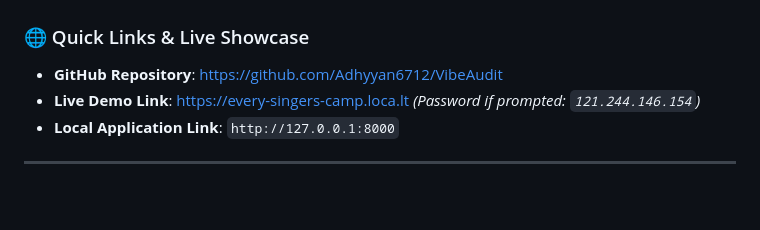
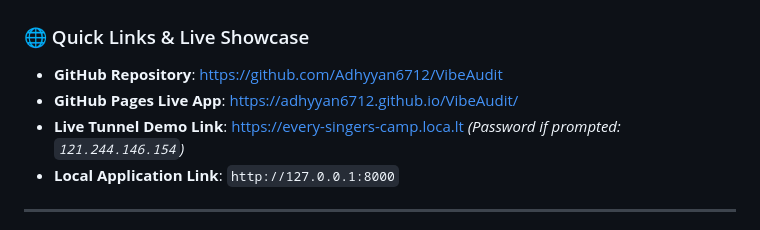
Before and after one commit to Adhyyan6712/VibeAudit, a Markdown page: README.md, the part around the change. GitHub-like rendering; blank space fills up the shorter version.

Commit message:
docs: add GitHub Pages live app link to README

```diff
--- a/README.md
+++ b/README.md
@@ -11,7 +11,8 @@ Built for Tech Yuva × GDG Gurugram Build-A-Thon 2026 (Problem Statement PS-12).
 
 ### 🌐 Quick Links & Live Showcase
 - **GitHub Repository**: [https://github.com/Adhyyan6712/VibeAudit](https://github.com/Adhyyan6712/VibeAudit)
-- **Live Demo Link**: [https://every-singers-camp.loca.lt](https://every-singers-camp.loca.lt) *(Password if prompted: `121.244.146.154`)*
+- **GitHub Pages Live App**: [https://adhyyan6712.github.io/VibeAudit/](https://adhyyan6712.github.io/VibeAudit/)
+- **Live Tunnel Demo Link**: [https://every-singers-camp.loca.lt](https://every-singers-camp.loca.lt) *(Password if prompted: `121.244.146.154`)*
 - **Local Application Link**: `http://127.0.0.1:8000`
 
 ---
```
